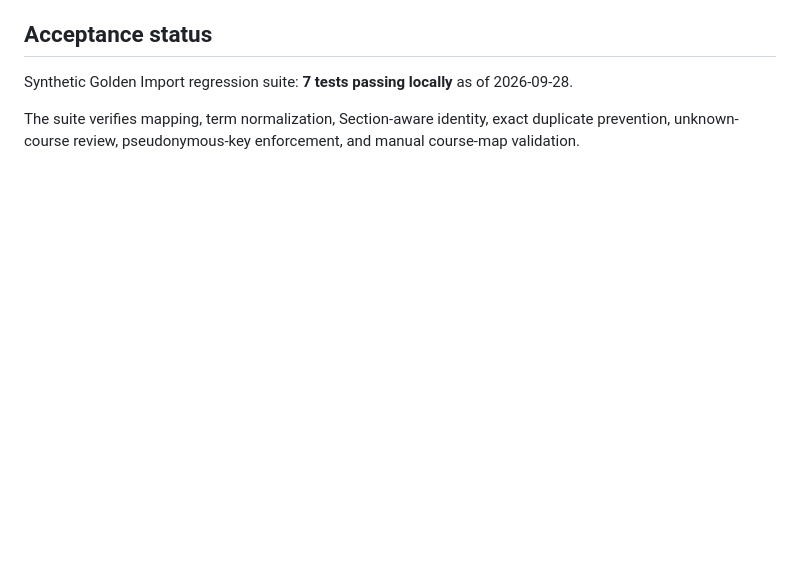
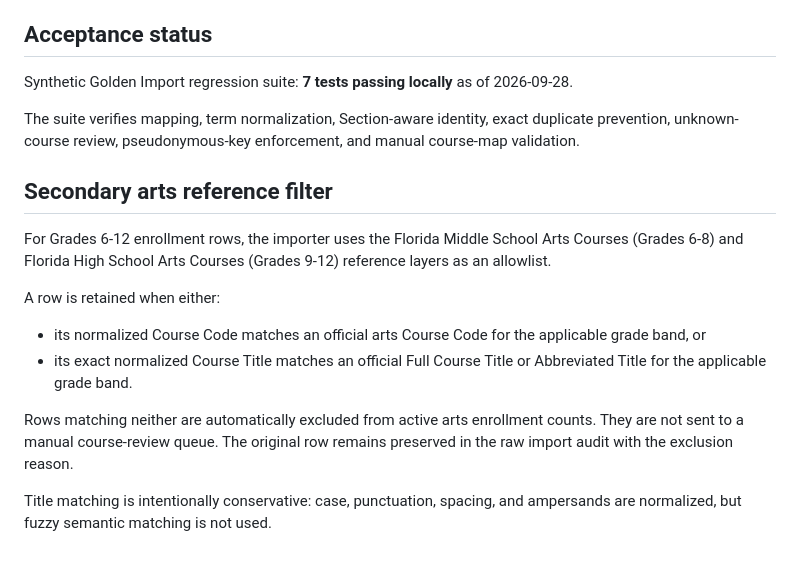
Before and after one commit to clb1015/district-arts-dashboard, a Markdown page: README.md, the part around the change. GitHub-like rendering; blank space fills up the shorter version.

Commit message:
Document secondary Florida arts allowlist behavior

```diff
--- a/README.md
+++ b/README.md
@@ -83,3 +83,16 @@ The intake owner should prepare and download a new audit backup after each impor
 Synthetic Golden Import regression suite: **7 tests passing locally** as of 2026-09-28.
 
 The suite verifies mapping, term normalization, Section-aware identity, exact duplicate prevention, unknown-course review, pseudonymous-key enforcement, and manual course-map validation.
+
+
+## Secondary arts reference filter
+
+For Grades 6-12 enrollment rows, the importer uses the Florida Middle School Arts Courses (Grades 6-8) and Florida High School Arts Courses (Grades 9-12) reference layers as an allowlist.
+
+A row is retained when either:
+- its normalized Course Code matches an official arts Course Code for the applicable grade band, or
+- its exact normalized Course Title matches an official Full Course Title or Abbreviated Title for the applicable grade band.
+
+Rows matching neither are automatically excluded from active arts enrollment counts. They are not sent to a manual course-review queue. The original row remains preserved in the raw import audit with the exclusion reason.
+
+Title matching is intentionally conservative: case, punctuation, spacing, and ampersands are normalized, but fuzzy semantic matching is not used.
```
